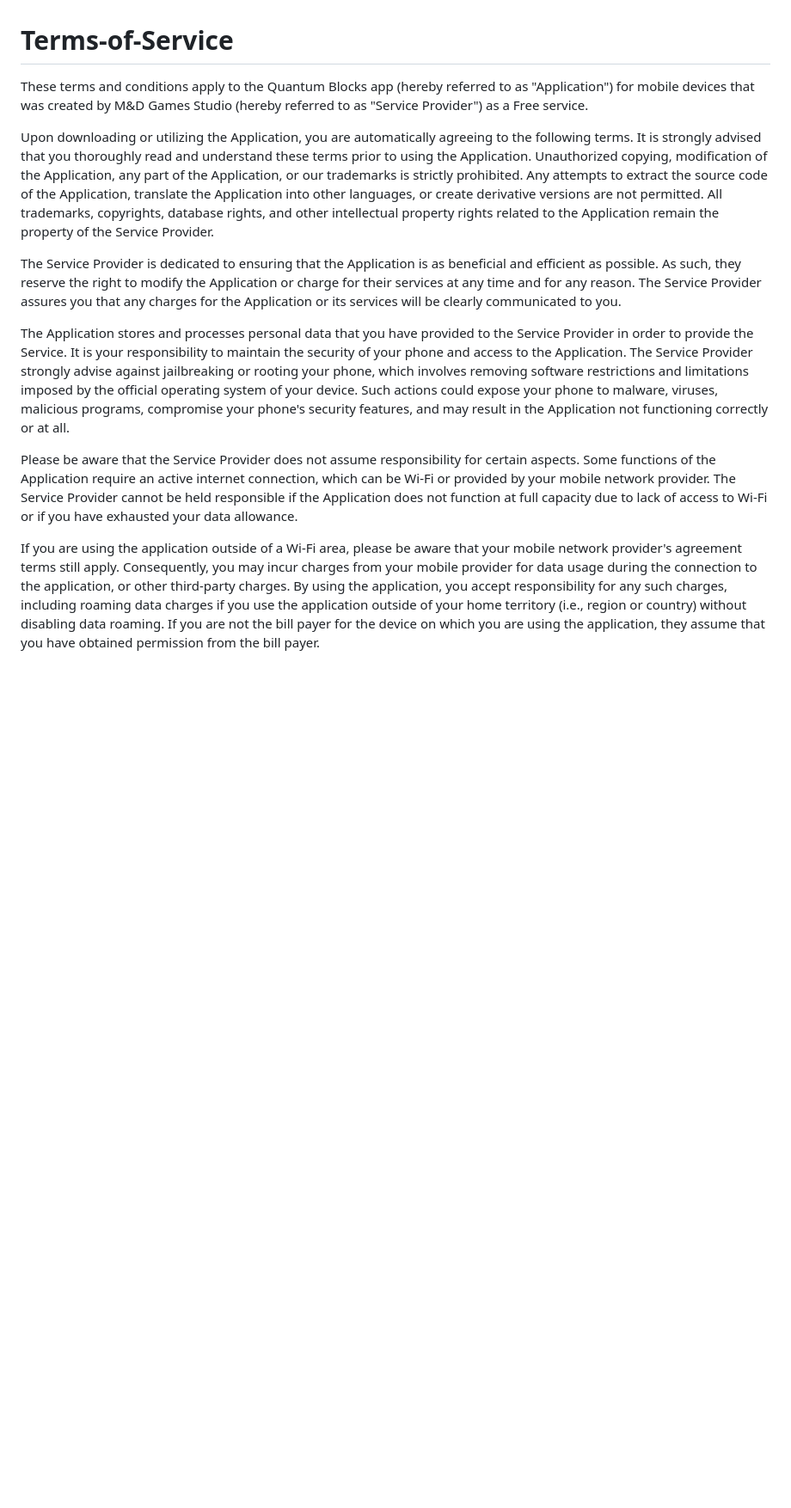
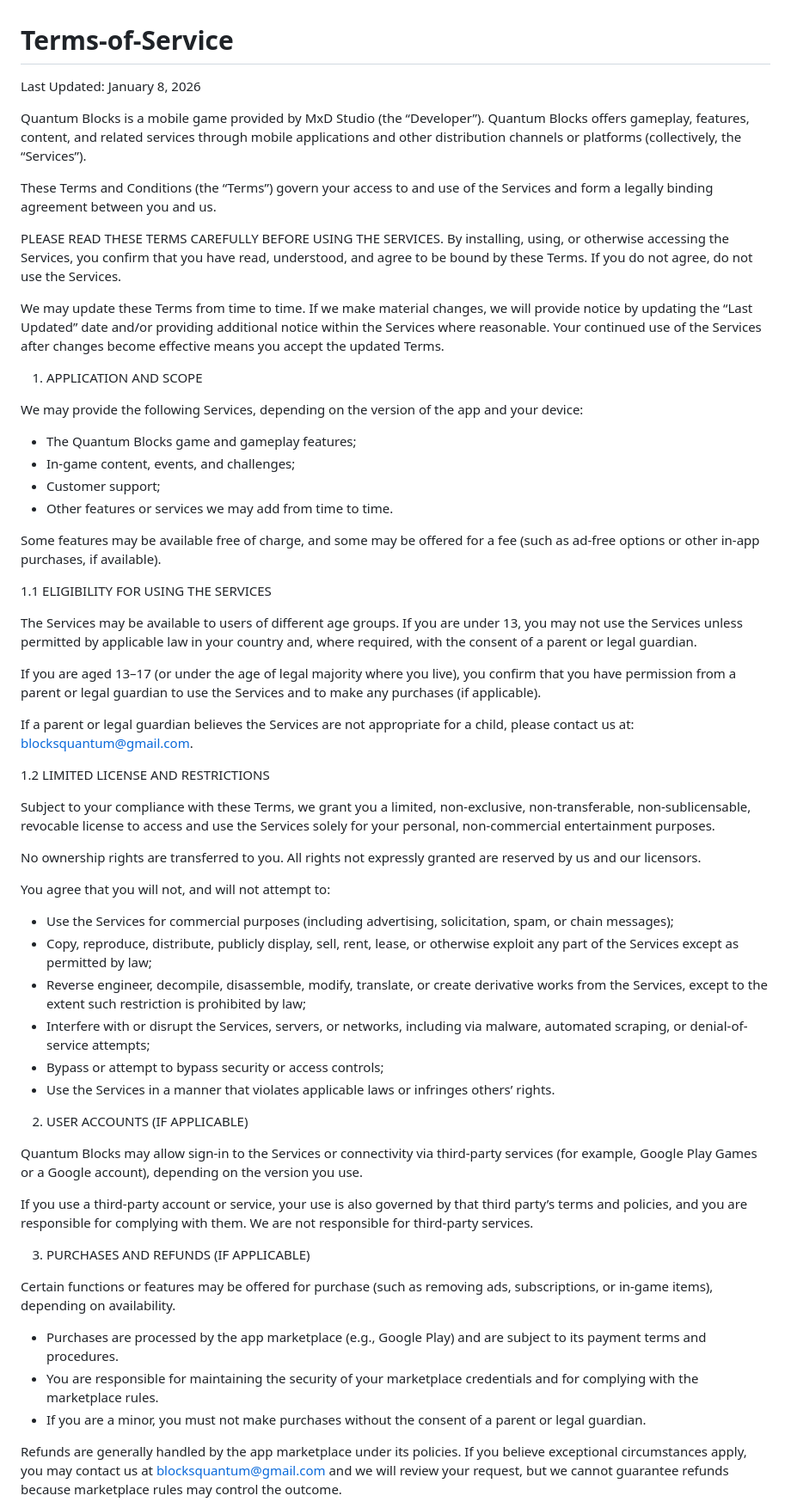
Before and after one commit to blocksquantum-max/Terms-of-Service, a Markdown page: README.md, the part around one of its changes. Shown at 86% size. Rendered like a GitHub page; blank space fills up the shorter version.

```diff
--- a/README.md
+++ b/README.md
@@ -1,20 +1,66 @@
 # Terms-of-Service
 
-These terms and conditions apply to the Quantum Blocks app (hereby referred to as "Application") for mobile devices that was created by M&D Games Studio (hereby referred to as "Service Provider") as a Free service.
+Last Updated: January 8, 2026
+
+Quantum Blocks is a mobile game provided by MxD Studio (the “Developer”). Quantum Blocks offers gameplay, features, content, and related services through mobile applications and other distribution channels or platforms (collectively, the “Services”).
+
+These Terms and Conditions (the “Terms”) govern your access to and use of the Services and form a legally binding agreement between you and us.
+
+PLEASE READ THESE TERMS CAREFULLY BEFORE USING THE SERVICES. By installing, using, or otherwise accessing the Services, you confirm that you have read, understood, and agree to be bound by these Terms. If you do not agree, do not use the Services.
+
+We may update these Terms from time to time. If we make material changes, we will provide notice by updating the “Last Updated” date and/or providing additional notice within the Services where reasonable. Your continued use of the Services after changes become effective means you accept the updated Terms.
 
 
-Upon downloading or utilizing the Application, you are automatically agreeing to the following terms. It is strongly advised that you thoroughly read and understand these terms prior to using the Application. Unauthorized copying, modification of the Application, any part of the Application, or our trademarks is strictly prohibited. Any attempts to extract the source code of the Application, translate the Application into other languages, or create derivative versions are not permitted. All trademarks, copyrights, database rights, and other intellectual property rights related to the Application remain the property of the Service Provider.
+1. APPLICATION AND SCOPE
+
+We may provide the following Services, depending on the version of the app and your device:
+- The Quantum Blocks game and gameplay features;
+- In-game content, events, and challenges;
+- Customer support;
+- Other features or services we may add from time to time.
+
+Some features may be available free of charge, and some may be offered for a fee (such as ad-free options or other in-app purchases, if available).
 
 
-The Service Provider is dedicated to ensuring that the Application is as beneficial and efficient as possible. As such, they reserve the right to modify the Application or charge for their services at any time and for any reason. The Service Provider assures you that any charges for the Application or its services will be clearly communicated to you.
+1.1 ELIGIBILITY FOR USING THE SERVICES
+
+The Services may be available to users of different age groups. If you are under 13, you may not use the Services unless permitted by applicable law in your country and, where required, with the consent of a parent or legal guardian.
+
+If you are aged 13–17 (or under the age of legal majority where you live), you confirm that you have permission from a parent or legal guardian to use the Services and to make any purchases (if applicable).
+
+If a parent or legal guardian believes the Services are not appropriate for a child, please contact us at: blocksquantum@gmail.com.
 
 
-The Application stores and processes personal data that you have provided to the Service Provider in order to provide the Service. It is your responsibility to maintain the security of your phone and access to the Application. The Service Provider strongly advise against jailbreaking or rooting your phone, which involves removing software restrictions and limitations imposed by the official operating system of your device. Such actions could expose your phone to malware, viruses, malicious programs, compromise your phone's security features, and may result in the Application not functioning correctly or at all.
+1.2 LIMITED LICENSE AND RESTRICTIONS
+
+Subject to your compliance with these Terms, we grant you a limited, non-exclusive, non-transferable, non-sublicensable, revocable license to access and use the Services solely for your personal, non-commercial entertainment purposes.
+
+No ownership rights are transferred to you. All rights not expressly granted are reserved by us and our licensors.
+
+You agree that you will not, and will not attempt to:
+- Use the Services for commercial purposes (including advertising, solicitation, spam, or chain messages);
+- Copy, reproduce, distribute, publicly display, sell, rent, lease, or otherwise exploit any part of the Services except as permitted by law;
+- Reverse engineer, decompile, disassemble, modify, translate, or create derivative works from the Services, except to the extent such restriction is prohibited by law;
+- Interfere with or disrupt the Services, servers, or networks, including via malware, automated scraping, or denial-of-service attempts;
+- Bypass or attempt to bypass security or access controls;
+- Use the Services in a manner that violates applicable laws or infringes others’ rights.
 
 
-Please be aware that the Service Provider does not assume responsibility for certain aspects. Some functions of the Application require an active internet connection, which can be Wi-Fi or provided by your mobile network provider. The Service Provider cannot be held responsible if the Application does not function at full capacity due to lack of access to Wi-Fi or if you have exhausted your data allowance.
+2. USER ACCOUNTS (IF APPLICABLE)
+
+Quantum Blocks may allow sign-in to the Services or connectivity via third-party services (for example, Google Play Games or a Google account), depending on the version you use.
+
+If you use a third-party account or service, your use is also governed by that third party’s terms and policies, and you are responsible for complying with them. We are not responsible for third-party services.
 
 
-If you are using the application outside of a Wi-Fi area, please be aware that your mobile network provider's agreement terms still apply. Consequently, you may incur charges from your mobile provider for data usage during the connection to the application, or other third-party charges. By using the application, you accept responsibility for any such charges, including roaming data charges if you use the application outside of your home territory (i.e., region or country) without disabling data roaming. If you are not the bill payer for the device on which you are using the application, they assume that you have obtained permission from the bill payer.
+3. PURCHASES AND REFUNDS (IF APPLICABLE)
+
+Certain functions or features may be offered for purchase (such as removing ads, subscriptions, or in-game items), depending on availability.
+
+- Purchases are processed by the app marketplace (e.g., Google Play) and are subject to its payment terms and procedures.
+- You are responsible for maintaining the security of your marketplace credentials and for complying with the marketplace rules.
+- If you are a minor, you must not make purchases without the consent of a parent or legal guardian.
+
+Refunds are generally handled by the app marketplace under its policies. If you believe exceptional circumstances apply, you may contact us at blocksquantum@gmail.com and we will review your request, but we cannot guarantee refunds because marketplace rules may control the outcome.
 
 
```
Also changed, not shown: other parts of README.md (+81 -6 lines).
